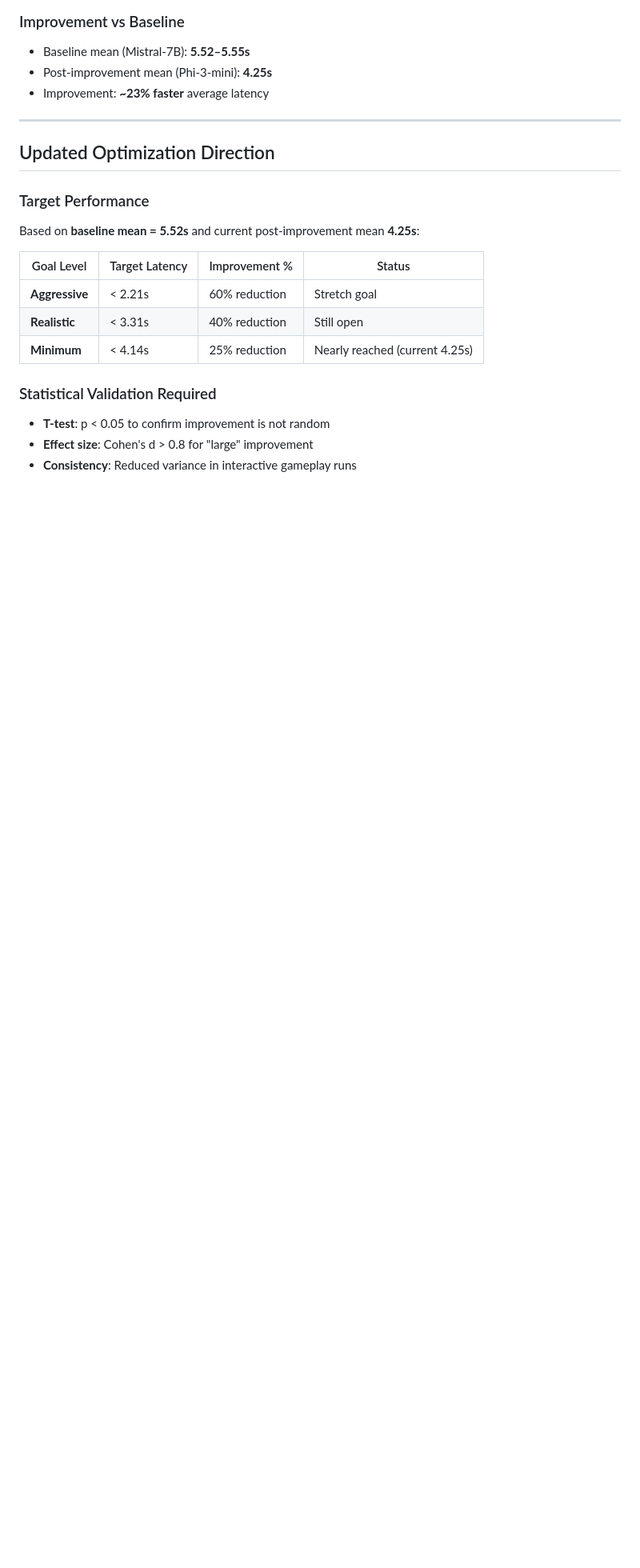
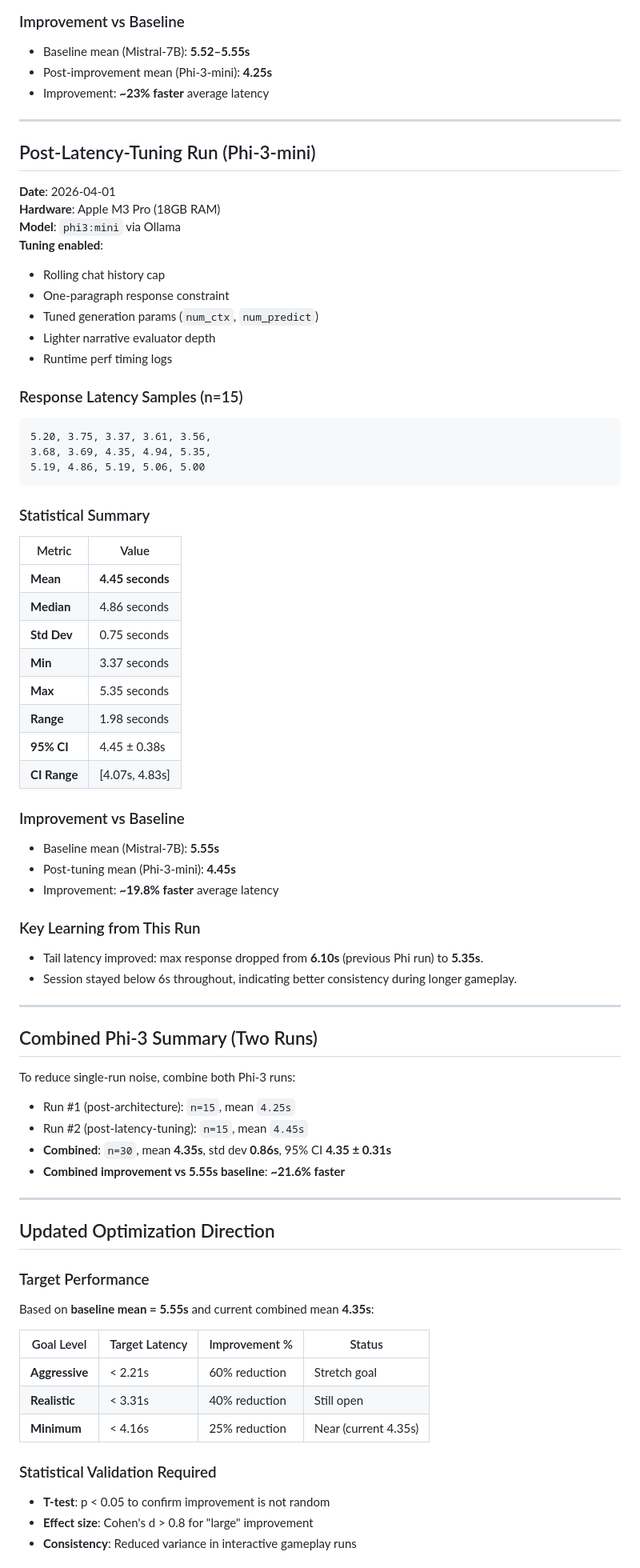
Before and after one commit to aqn96/llm-conquestfour, a Markdown page: docs/BASELINE_PERFORMANCE.md, the part around one of its changes. Shown at 80% size. Rendered like a GitHub page; blank space fills up the shorter version.

````diff
--- a/docs/BASELINE_PERFORMANCE.md
+++ b/docs/BASELINE_PERFORMANCE.md
@@ -106,16 +106,73 @@ Game Move → LLMBot → Ollama API → llama.cpp runtime (Ollama) → Response
 
 ---
 
+## Post-Latency-Tuning Run (Phi-3-mini)
+
+**Date**: 2026-04-01
+**Hardware**: Apple M3 Pro (18GB RAM)
+**Model**: `phi3:mini` via Ollama
+**Tuning enabled**:
+- Rolling chat history cap
+- One-paragraph response constraint
+- Tuned generation params (`num_ctx`, `num_predict`)
+- Lighter narrative evaluator depth
+- Runtime perf timing logs
+
+### Response Latency Samples (n=15)
+
+```
+5.20, 3.75, 3.37, 3.61, 3.56,
+3.68, 3.69, 4.35, 4.94, 5.35,
+5.19, 4.86, 5.19, 5.06, 5.00
+```
+
+### Statistical Summary
+
+| Metric | Value |
+|--------|-------|
+| **Mean** | **4.45 seconds** |
+| **Median** | 4.86 seconds |
+| **Std Dev** | 0.75 seconds |
+| **Min** | 3.37 seconds |
+| **Max** | 5.35 seconds |
+| **Range** | 1.98 seconds |
+| **95% CI** | 4.45 ± 0.38s |
+| **CI Range** | [4.07s, 4.83s] |
+
+### Improvement vs Baseline
+
+- Baseline mean (Mistral-7B): **5.55s**
+- Post-tuning mean (Phi-3-mini): **4.45s**
+- Improvement: **~19.8% faster** average latency
+
+### Key Learning from This Run
+
+- Tail latency improved: max response dropped from **6.10s** (previous Phi run) to **5.35s**.
+- Session stayed below 6s throughout, indicating better consistency during longer gameplay.
+
+---
+
+## Combined Phi-3 Summary (Two Runs)
+
+To reduce single-run noise, combine both Phi-3 runs:
+
+- Run #1 (post-architecture): `n=15`, mean `4.25s`
+- Run #2 (post-latency-tuning): `n=15`, mean `4.45s`
+- **Combined**: `n=30`, mean **4.35s**, std dev **0.86s**, 95% CI **4.35 ± 0.31s**
+- **Combined improvement vs 5.55s baseline**: **~21.6% faster**
+
+---
+
 ## Updated Optimization Direction
 
 ### Target Performance
-Based on **baseline mean = 5.52s** and current post-improvement mean **4.25s**:
+Based on **baseline mean = 5.55s** and current combined mean **4.35s**:
 
 | Goal Level | Target Latency | Improvement % | Status |
 |-----------|---------------|---------------|---------|
 | **Aggressive** | < 2.21s | 60% reduction | Stretch goal |
 | **Realistic** | < 3.31s | 40% reduction | Still open |
-| **Minimum** | < 4.14s | 25% reduction | Nearly reached (current 4.25s) |
+| **Minimum** | < 4.16s | 25% reduction | Near (current 4.35s) |
 
 ### Statistical Validation Required
 - **T-test**: p < 0.05 to confirm improvement is not random
````
Also changed, not shown: other parts of docs/BASELINE_PERFORMANCE.md (+3 -3 lines), README.md (+6 -3 lines).
